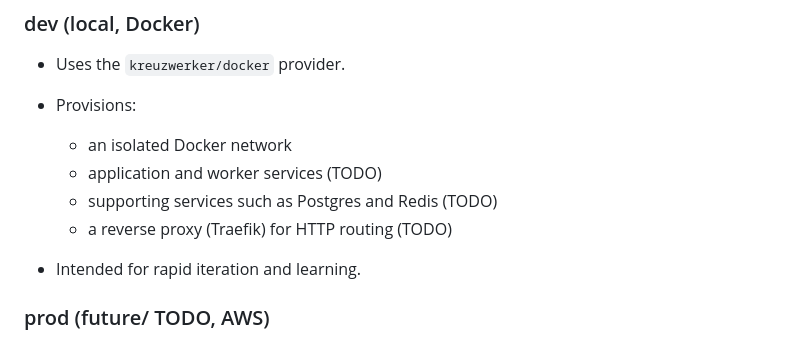
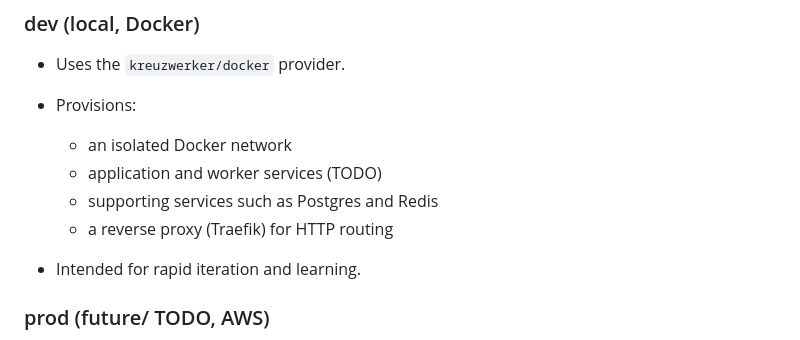
Before and after one commit to govnoir/toy-terraform-sanddbox, a Markdown page: README.md, the part around the change. GitHub-like rendering.

Commit message:
chore: updated readme

```diff
--- a/README.md
+++ b/README.md
@@ -91,8 +91,8 @@ infra/
 
   * an isolated Docker network
   * application and worker services (TODO)
-  * supporting services such as Postgres and Redis (TODO)
-  * a reverse proxy (Traefik) for HTTP routing (TODO)
+  * supporting services such as Postgres and Redis
+  * a reverse proxy (Traefik) for HTTP routing
 * Intended for rapid iteration and learning.
 
 ### prod (future/ TODO, AWS)
```
